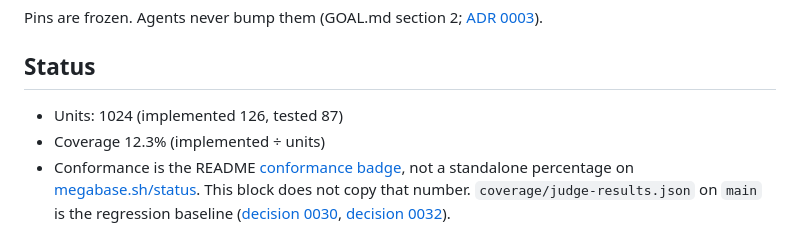
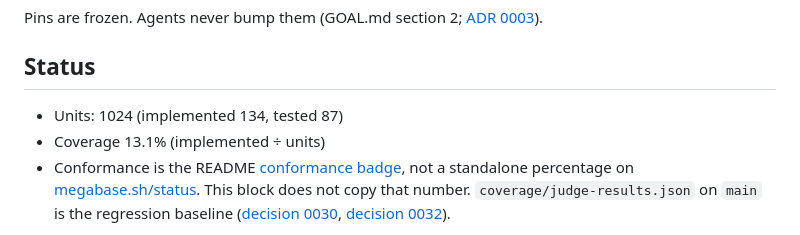
Before and after one commit to Zouhairmaj/megabase, a Markdown page: PROGRESS.md, the part around the change. Drawn GitHub-style.

Commit message:
[auth] admin: regenerate coverage after is_501 clippy fix (coverage regenerated, conformance not measured)

```diff
--- a/PROGRESS.md
+++ b/PROGRESS.md
@@ -40,8 +40,8 @@ Pins are frozen. Agents never bump them (GOAL.md section 2;
 <!-- status:begin -->
 <!-- Generated by `cargo run -p megabase-coverage -- update`; edits are overwritten and CI rejects drift. -->
 
-- Units: 1024 (implemented 126, tested 87)
-- Coverage 12.3% (implemented ÷ units)
+- Units: 1024 (implemented 134, tested 87)
+- Coverage 13.1% (implemented ÷ units)
 - Conformance is the README [conformance badge](https://github.com/Zouhairmaj/megabase#status), not a standalone percentage on [megabase.sh/status](https://megabase.sh/status/). This block does not copy that number. `coverage/judge-results.json` on `main` is the regression baseline ([decision 0030](docs/decisions/0030-conformance-is-the-live-judge-score.md), [decision 0032](docs/decisions/0032-hide-standalone-conformance-percent.md)).
 <!-- status:end -->
 
```
Also changed, not shown: docs/COMPATIBILITY.md (+1 -1 lines).
